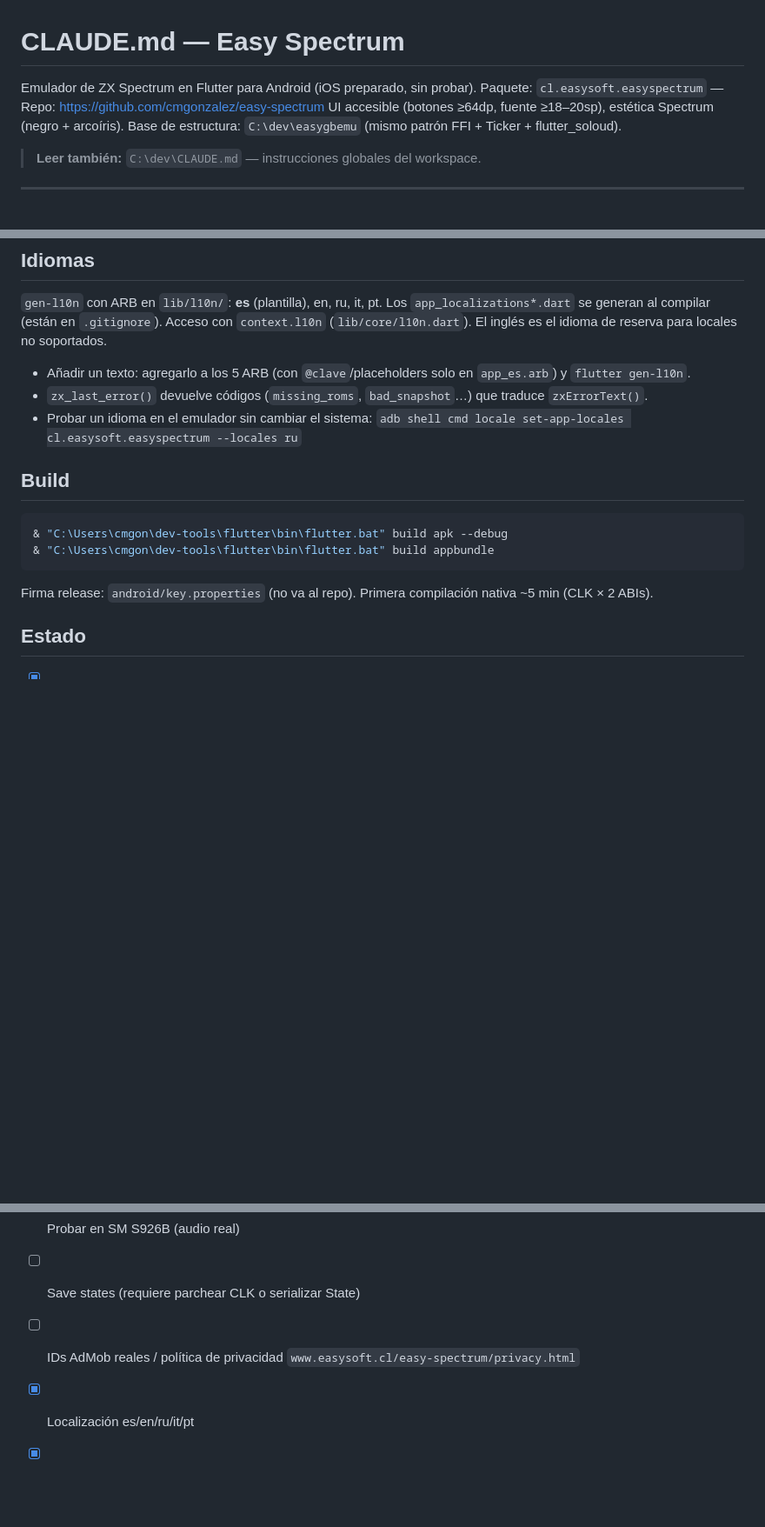
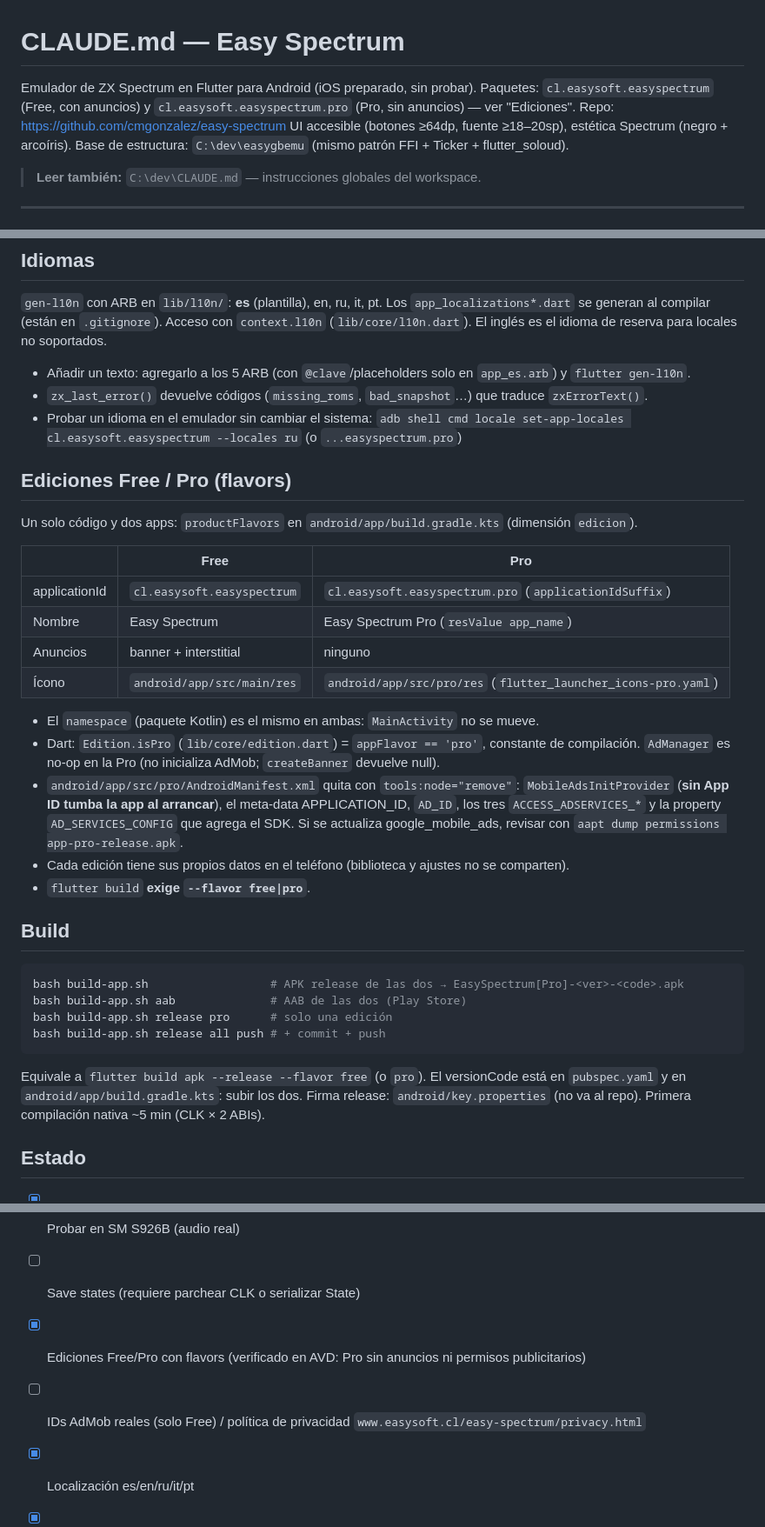
Before and after one commit to cmgonzalez/easy-spectrum, a Markdown page: CLAUDE.md, 3 parts joined by grey strips. Shown at 87% size. GitHub-like rendering; blank space fills up the shorter version.

Commit message:
CLAUDE.md: ediciones Free/Pro y build-app.sh

````diff
--- a/CLAUDE.md
+++ b/CLAUDE.md
@@ -1,7 +1,8 @@
 # CLAUDE.md — Easy Spectrum
 
 Emulador de ZX Spectrum en Flutter para Android (iOS preparado, sin probar).
-Paquete: `cl.easysoft.easyspectrum` — Repo: https://github.com/cmgonzalez/easy-spectrum
+Paquetes: `cl.easysoft.easyspectrum` (Free, con anuncios) y `cl.easysoft.easyspectrum.pro`
+(Pro, sin anuncios) — ver "Ediciones". Repo: https://github.com/cmgonzalez/easy-spectrum
 UI accesible (botones ≥64dp, fuente ≥18–20sp), estética Spectrum (negro + arcoíris).
 Base de estructura: `C:\dev\easygbemu` (mismo patrón FFI + Ticker + flutter_soloud).
 
@@ -101,14 +102,39 @@ El inglés es el idioma de reserva para locales no soportados.
 - Añadir un texto: agregarlo a los 5 ARB (con `@clave`/placeholders solo en `app_es.arb`) y `flutter gen-l10n`.
 - `zx_last_error()` devuelve códigos (`missing_roms`, `bad_snapshot`…) que traduce `zxErrorText()`.
 - Probar un idioma en el emulador sin cambiar el sistema:
-  `adb shell cmd locale set-app-locales cl.easysoft.easyspectrum --locales ru`
+  `adb shell cmd locale set-app-locales cl.easysoft.easyspectrum --locales ru` (o `...easyspectrum.pro`)
+
+## Ediciones Free / Pro (flavors)
+
+Un solo código y dos apps: `productFlavors` en `android/app/build.gradle.kts` (dimensión `edicion`).
+
+| | Free | Pro |
+|---|---|---|
+| applicationId | `cl.easysoft.easyspectrum` | `cl.easysoft.easyspectrum.pro` (`applicationIdSuffix`) |
+| Nombre | Easy Spectrum | Easy Spectrum Pro (`resValue app_name`) |
+| Anuncios | banner + interstitial | ninguno |
+| Ícono | `android/app/src/main/res` | `android/app/src/pro/res` (`flutter_launcher_icons-pro.yaml`) |
+
+- El `namespace` (paquete Kotlin) es el mismo en ambas: `MainActivity` no se mueve.
+- Dart: `Edition.isPro` (`lib/core/edition.dart`) = `appFlavor == 'pro'`, constante de compilación.
+  `AdManager` es no-op en la Pro (no inicializa AdMob; `createBanner` devuelve null).
+- `android/app/src/pro/AndroidManifest.xml` quita con `tools:node="remove"`: `MobileAdsInitProvider`
+  (**sin App ID tumba la app al arrancar**), el meta-data APPLICATION_ID, `AD_ID`, los tres
+  `ACCESS_ADSERVICES_*` y la property `AD_SERVICES_CONFIG` que agrega el SDK. Si se actualiza
+  google_mobile_ads, revisar con `aapt dump permissions app-pro-release.apk`.
+- Cada edición tiene sus propios datos en el teléfono (biblioteca y ajustes no se comparten).
+- `flutter build` **exige `--flavor free|pro`**.
 
 ## Build
 
-```powershell
-& "C:\Users\cmgon\dev-tools\flutter\bin\flutter.bat" build apk --debug
-& "C:\Users\cmgon\dev-tools\flutter\bin\flutter.bat" build appbundle
+```bash
+bash build-app.sh                  # APK release de las dos → EasySpectrum[Pro]-<ver>-<code>.apk
+bash build-app.sh aab              # AAB de las dos (Play Store)
+bash build-app.sh release pro      # solo una edición
+bash build-app.sh release all push # + commit + push
 ```
+Equivale a `flutter build apk --release --flavor free` (o `pro`).
+El versionCode está en `pubspec.yaml` y en `android/app/build.gradle.kts`: subir los dos.
 Firma release: `android/key.properties` (no va al repo). Primera compilación nativa ~5 min (CLK × 2 ABIs).
 
 ## Estado
@@ -119,7 +145,8 @@ Firma release: `android/key.properties` (no va al repo). Primera compilación na
 - [x] APK release verificado en AVD (BASIC 128K, carga .tap, teclado, juego jugable)
 - [ ] Probar en SM S926B (audio real)
 - [ ] Save states (requiere parchear CLK o serializar State)
-- [ ] IDs AdMob reales / política de privacidad `www.easysoft.cl/easy-spectrum/privacy.html`
+- [x] Ediciones Free/Pro con flavors (verificado en AVD: Pro sin anuncios ni permisos publicitarios)
+- [ ] IDs AdMob reales (solo Free) / política de privacidad `www.easysoft.cl/easy-spectrum/privacy.html`
 - [x] Localización es/en/ru/it/pt
 - [x] SNA de 128K (cargador propio) + fix de pantalla sombra en snapshots 128K (verificado con SNA sintéticos)
 - [ ] Un juego que falla al cargar queda igual en "Mis juegos" (¿borrarlo o marcarlo?)
````
